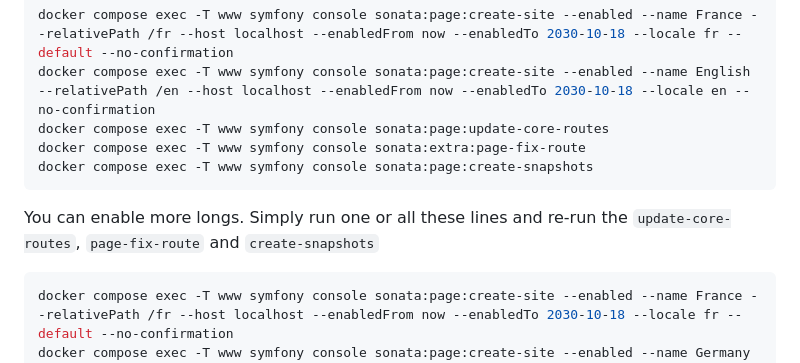
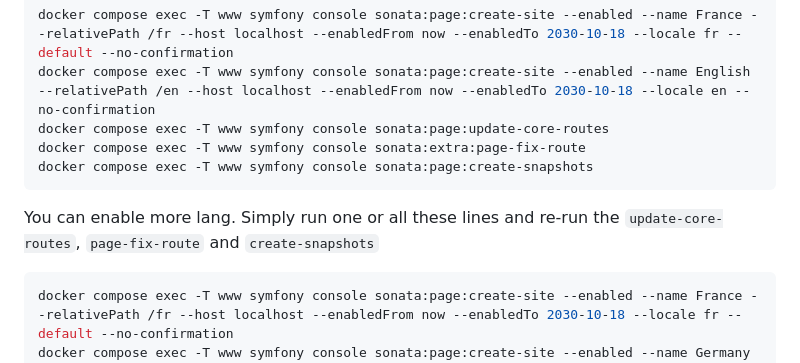
Before and after one commit to partITech/sonata-extra-demo, a Markdown page: README.md, the part around the change. Drawn GitHub-style.

````diff
--- a/README.md
+++ b/README.md
@@ -117,7 +117,7 @@ docker compose exec -T www symfony console sonata:extra:page-fix-route
 docker compose exec -T www symfony console sonata:page:create-snapshots
 ```
 
-You can enable more longs. Simply run one or all these lines and re-run the `update-core-routes`, `page-fix-route` and `create-snapshots`
+You can enable more lang. Simply run one or all these lines and re-run the `update-core-routes`, `page-fix-route` and `create-snapshots`
 
 ```bash
 docker compose exec -T www symfony console sonata:page:create-site --enabled --name France --relativePath /fr --host localhost --enabledFrom now --enabledTo 2030-10-18 --locale fr --default --no-confirmation
````
